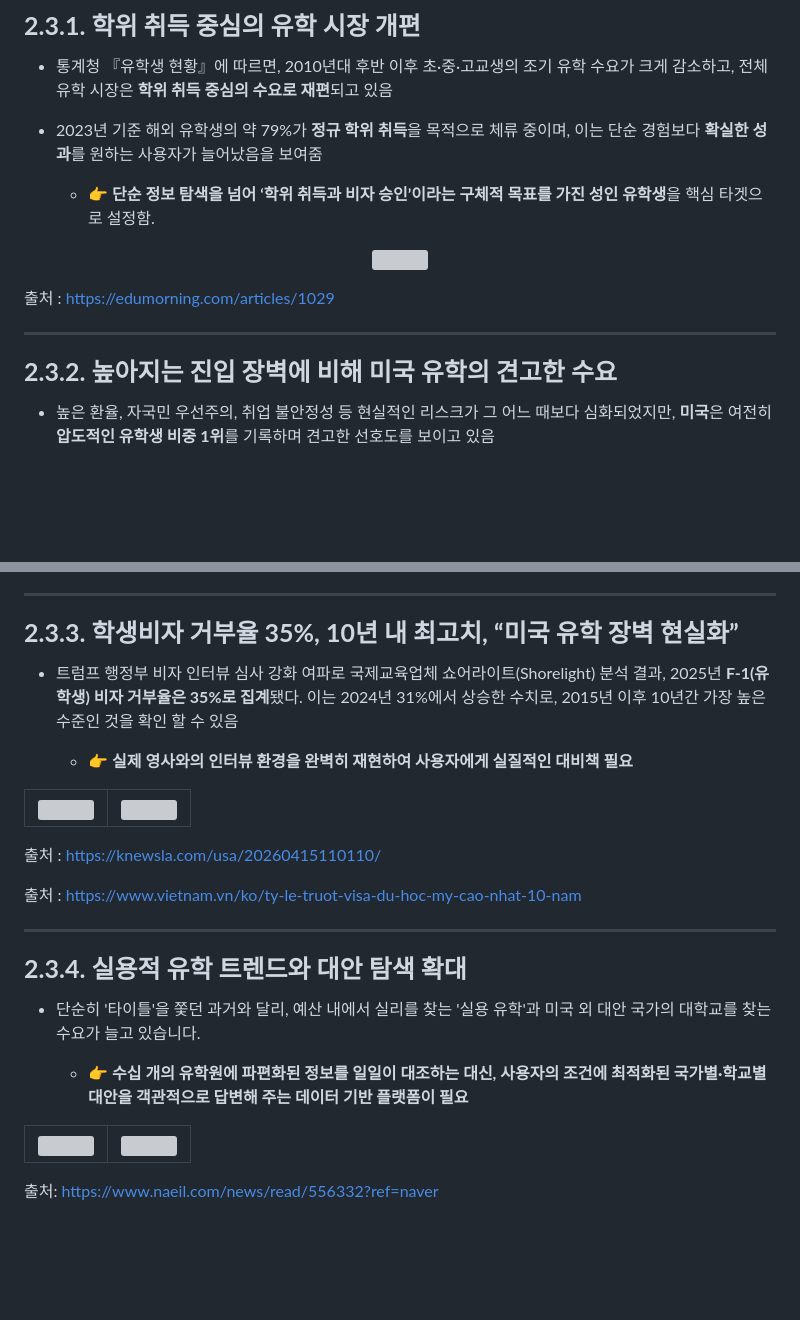
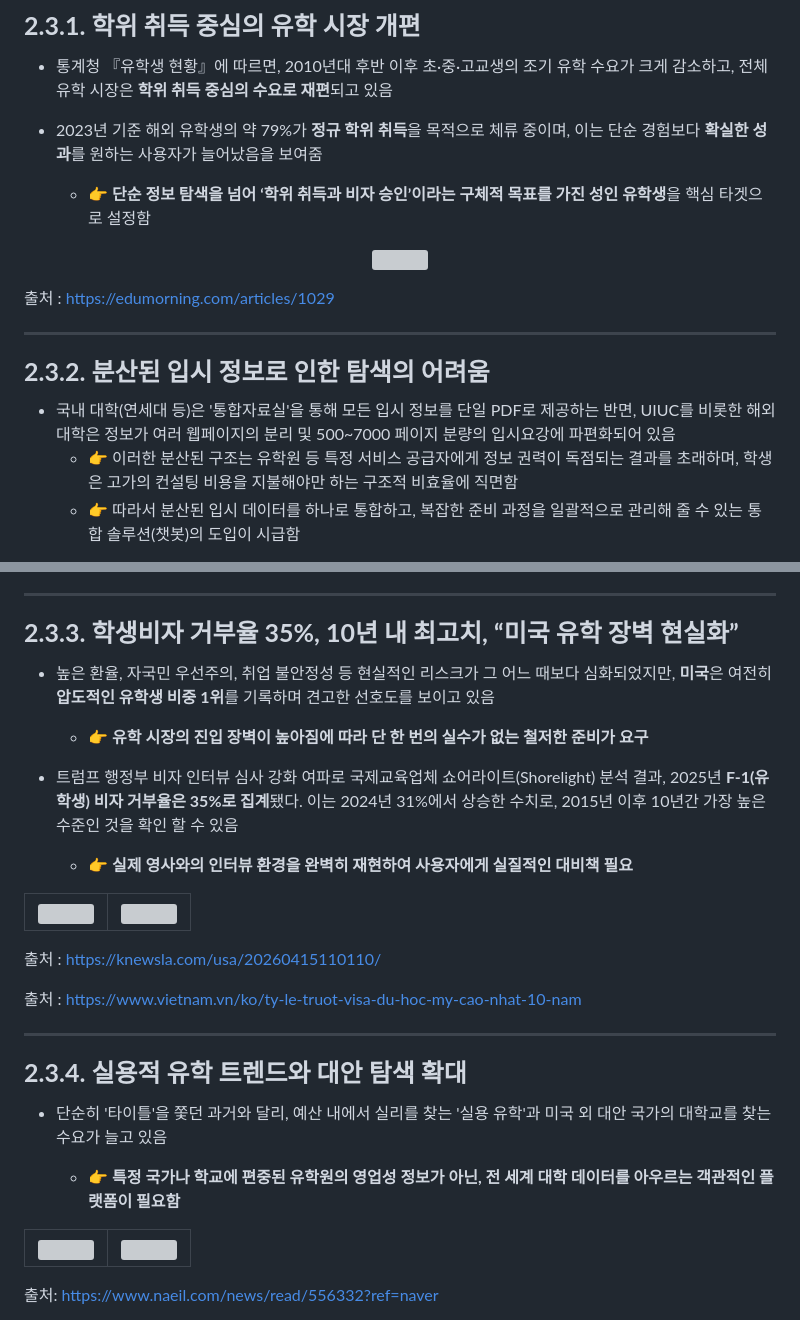
Before and after one commit to SKNETWORKS-FAMILY-AICAMP/SKN24-4th-5Team, a Markdown page: README.md, 2 parts joined by grey strips. Rendered like a GitHub page; blank space fills up the shorter version; grey boxes are pictures that could not be loaded.

```diff
--- a/README.md
+++ b/README.md
@@ -66,7 +66,7 @@
 -   통계청 『유학생 현황』에 따르면, 2010년대 후반 이후 초·중·고교생의 조기 유학 수요가 크게 감소하고, 전체 유학 시장은 **학위 취득 중심의 수요로 재편**되고 있음
 -   2023년 기준 해외 유학생의 약 79%가 **정규 학위 취득**을 목적으로 체류 중이며, 이는 단순 경험보다 **확실한 성과**를 원하는 사용자가 늘어났음을 보여줌
 
-	- 👉 **단순 정보 탐색을 넘어 ‘학위 취득과 비자 승인’이라는 구체적 목표를 가진 성인 유학생**을 핵심 타겟으로 설정함.
+	- 👉 **단순 정보 탐색을 넘어 ‘학위 취득과 비자 승인’이라는 구체적 목표를 가진 성인 유학생**을 핵심 타겟으로 설정함
 
 <p align="center">
   <img src="https://github.com/user-attachments/assets/2965af96-db4f-432d-8918-c7c0a3756076"  width="400"/>
@@ -77,7 +77,9 @@
 </p>
 
 ---
+###  **<h3> 2.3.2. 분산된 입시 정보로 인한 탐색의 어려움** </h3>
 
-###  **<h3> 2.3.2. 높아지는 진입 장벽에 비해 미국 유학의 견고한 수요** </h3>
-*   높은 환율, 자국민 우선주의, 취업 불안정성 등 현실적인 리스크가 그 어느 때보다 심화되었지만, **미국**은 여전히 **압도적인 유학생 비중 1위**를 기록하며 견고한 선호도를 보이고 있음
+*   국내 대학(연세대 등)은 '통합자료실'을 통해 모든 입시 정보를 단일 PDF로 제공하는 반면, UIUC를 비롯한 해외 대학은 정보가 여러 웹페이지의 분리 및 500~7000 페이지 분량의 입시요강에 파편화되어 있음
+    *   👉 이러한 분산된 구조는 유학원 등 특정 서비스 공급자에게 정보 권력이 독점되는 결과를 초래하며, 학생은 고가의 컨설팅 비용을 지불해야만 하는 구조적 비효율에 직면함
+    *   👉 따라서 분산된 입시 데이터를 하나로 통합하고, 복잡한 준비 과정을 일괄적으로 관리해 줄 수 있는 통합 솔루션(챗봇)의 도입이 시급함
 
@@ -89,9 +93,16 @@
 ---
 
 ###  **<h3> 2.3.3. 학생비자 거부율 35%, 10년 내 최고치,  “미국 유학 장벽 현실화”** </h3>
+
+*   높은 환율, 자국민 우선주의, 취업 불안정성 등 현실적인 리스크가 그 어느 때보다 심화되었지만, **미국**은 여전히 **압도적인 유학생 비중 1위**를 기록하며 견고한 선호도를 보이고 있음
+
+    *   👉 **유학 시장의 진입 장벽이 높아짐에 따라 단 한 번의 실수가 없는 철저한 준비가 요구**
+
 *   트럼프 행정부 비자 인터뷰 심사 강화 여파로 국제교육업체 쇼어라이트(Shorelight) 분석 결과, 2025년 **F-1(유학생) 비자 거부율은 35%로 집계**됐다. 이는 2024년 31%에서 상승한 수치로, 2015년 이후 10년간 가장 높은 수준인 것을 확인 할 수 있음
 
 	*   👉 **실제 영사와의 인터뷰 환경을 완벽히 재현하여 사용자에게 실질적인 대비책 필요**
+
+
 
 <table align="center">
   <tr>
@@ -115,9 +126,9 @@
 
 ###  **<h3> 2.3.4. 실용적 유학 트렌드와 대안 탐색 확대** </h3>
 
-*   단순히 '타이틀'을 쫓던 과거와 달리, 예산 내에서 실리를 찾는 '실용 유학'과 미국 외 대안 국가의 대학교를 찾는 수요가 늘고 있습니다.
+*   단순히 '타이틀'을 쫓던 과거와 달리, 예산 내에서 실리를 찾는 '실용 유학'과 미국 외 대안 국가의 대학교를 찾는 수요가 늘고 있음
 
-    *   👉 **수십 개의 유학원에 파편화된 정보를 일일이 대조하는 대신, 사용자의 조건에 최적화된 국가별·학교별 대안을 객관적으로 답변해 주는 데이터 기반 플랫폼이 필요**
+    *   👉 **특정 국가나 학교에 편중된 유학원의 영업성 정보가 아닌, 전 세계 대학 데이터를 아우르는 객관적인 플랫폼이 필요함**
 
 
 <table align="center">
```
Also changed, not shown: other parts of README.md (+3 -2 lines).
